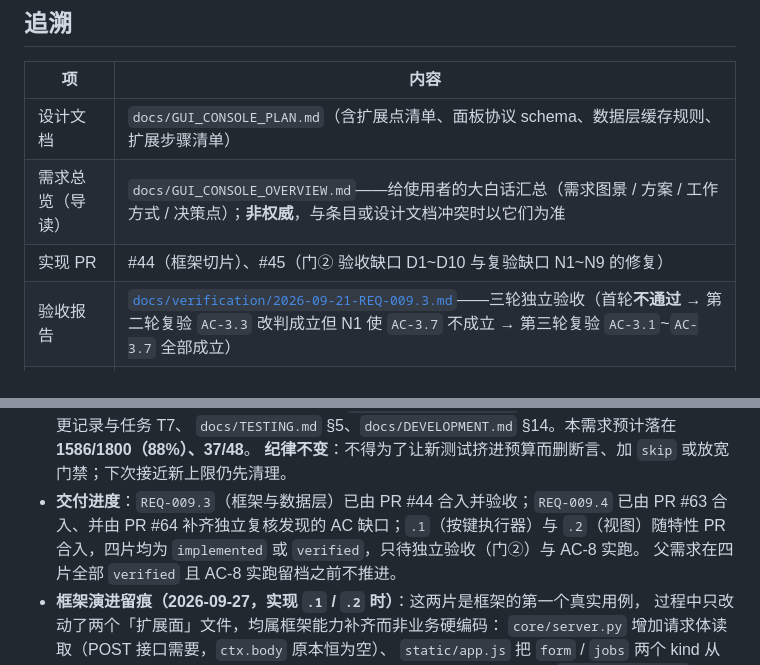
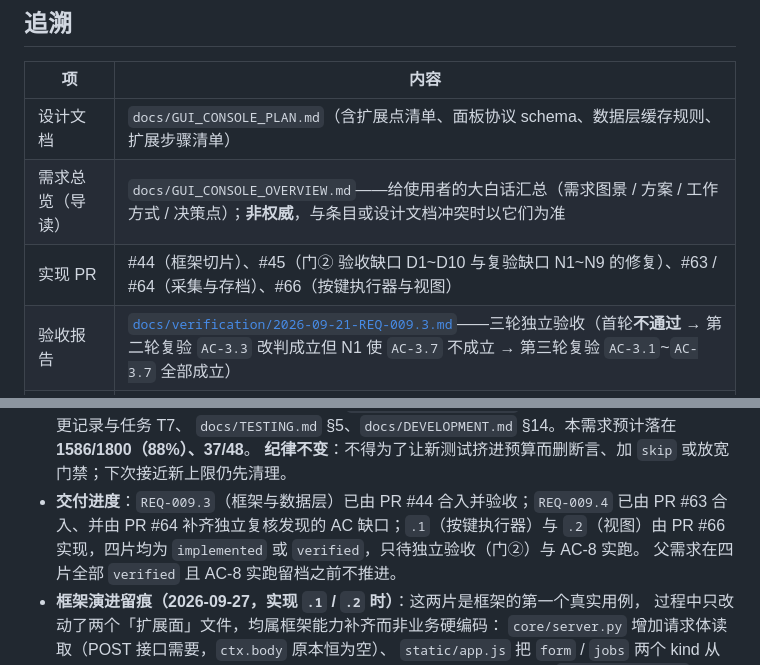
Before and after one commit to CHU-2002/Value_analysis_framework, a Markdown page: docs/requirements/REQ-009-local-gui-console.md, 2 parts joined by grey strips. Rendered like a GitHub page.

```diff
--- a/docs/requirements/REQ-009-local-gui-console.md
+++ b/docs/requirements/REQ-009-local-gui-console.md
@@ -403,7 +403,7 @@ supersedes: TBD
 |----|------|
 | 设计文档 | `docs/GUI_CONSOLE_PLAN.md`（含扩展点清单、面板协议 schema、数据层缓存规则、扩展步骤清单） |
 | 需求总览（导读） | `docs/GUI_CONSOLE_OVERVIEW.md`——给使用者的大白话汇总（需求图景 / 方案 / 工作方式 / 决策点）；**非权威**，与条目或设计文档冲突时以它们为准 |
-| 实现 PR | #44（框架切片）、#45（门② 验收缺口 D1~D10 与复验缺口 N1~N9 的修复） |
+| 实现 PR | #44（框架切片）、#45（门② 验收缺口 D1~D10 与复验缺口 N1~N9 的修复）、#63 / #64（采集与存档）、#66（按键执行器与视图） |
 | 验收报告 | [`docs/verification/2026-09-21-REQ-009.3.md`](../verification/2026-09-21-REQ-009.3.md)——三轮独立验收（首轮**不通过** → 第二轮复验 `AC-3.3` 改判成立但 N1 使 `AC-3.7` 不成立 → 第三轮复验 `AC-3.1`~`AC-3.7` 全部成立） |
 | 测试 | `tests/test_webui_framework.py`（REQ-009.3）、`tests/test_webui_archive.py`（REQ-009.4）、`tests/test_webui_server.py`（REQ-009.1）、`tests/test_webui_views.py`（REQ-009.2） |
 | 文档更新 | `README.md`（面板一节）、`Makefile`（`make gui`）、`CHANGELOG.md` |
@@ -449,8 +449,8 @@ supersedes: TBD
   `docs/TESTING.md` §5、`docs/DEVELOPMENT.md` §14。本需求预计落在 **1586/1800（88%）、37/48**。
   **纪律不变**：不得为了让新测试挤进预算而删断言、加 `skip` 或放宽门禁；下次接近新上限仍先清理。
 - **交付进度**：`REQ-009.3`（框架与数据层）已由 PR #44 合入并验收；`REQ-009.4` 已由 PR #63
-  合入、并由 PR #64 补齐独立复核发现的 AC 缺口；`.1`（按键执行器）与 `.2`（视图）随特性 PR
-  合入，四片均为 `implemented` 或 `verified`，只待独立验收（门②）与 AC-8 实跑。
+  合入、并由 PR #64 补齐独立复核发现的 AC 缺口；`.1`（按键执行器）与 `.2`（视图）由 PR #66
+  实现，四片均为 `implemented` 或 `verified`，只待独立验收（门②）与 AC-8 实跑。
   父需求在四片全部 `verified` 且 AC-8 实跑留档之前不推进。
 - **框架演进留痕（2026-09-27，实现 `.1` / `.2` 时）**：这两片是框架的第一个真实用例，
   过程中只改动了两个「扩展面」文件，均属框架能力补齐而非业务硬编码：
```
Also changed, not shown: docs/requirements/ledger.md (+3 -3 lines).
